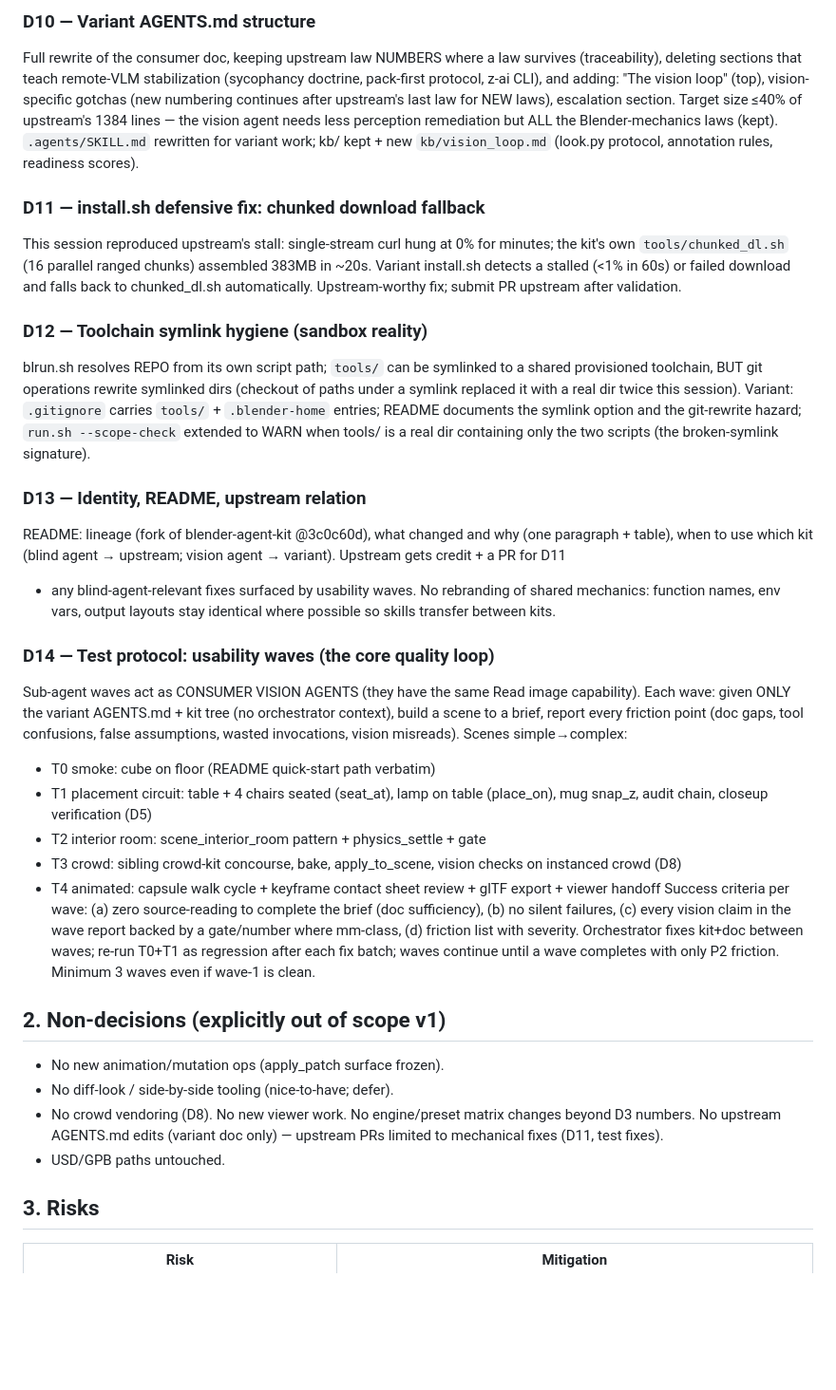
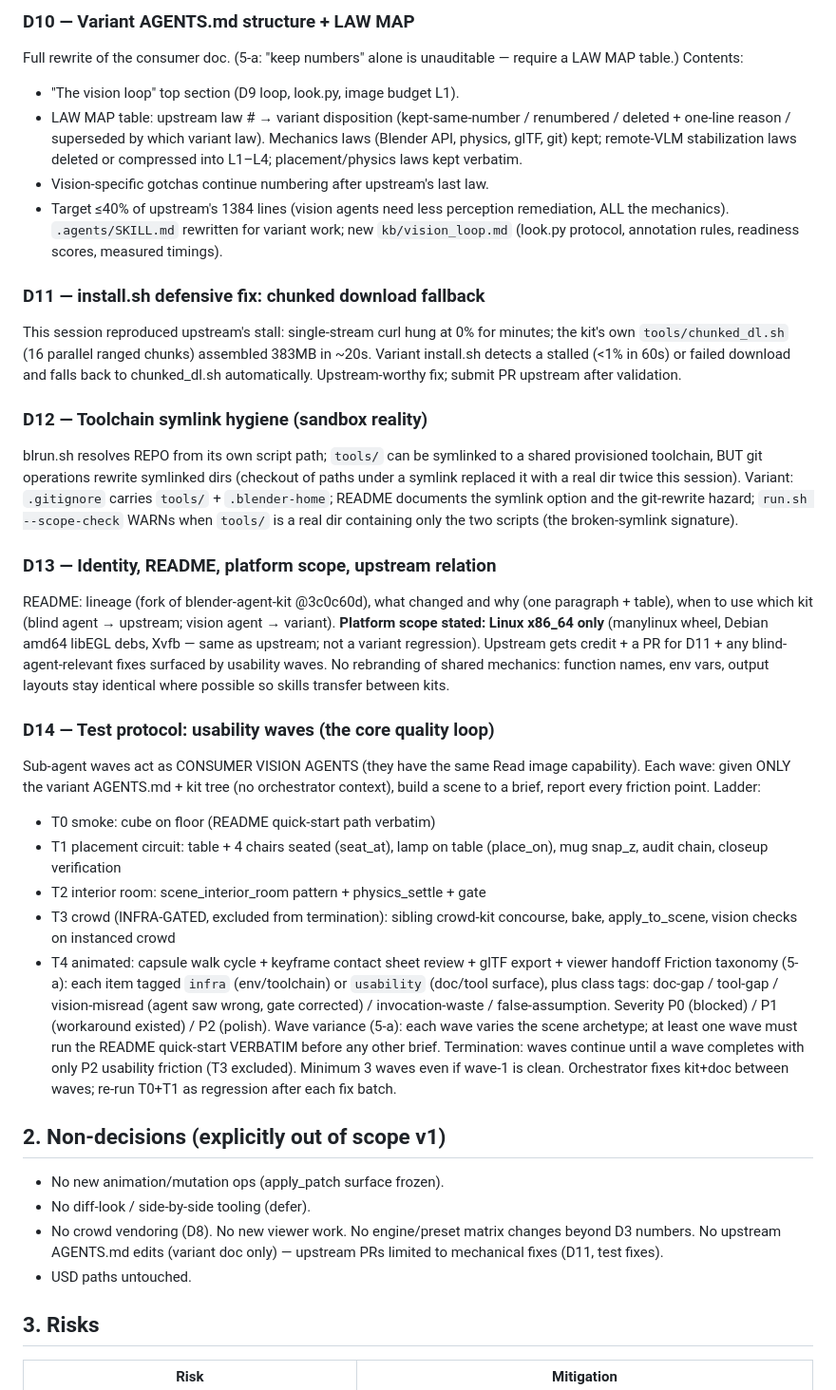
Before and after one commit to zmpc01/blender-vision-kit, a Markdown page: docs/DESIGN_vision_kit_v1.md, the part around one of its changes. Shown at 95% size. GitHub-like rendering; blank space fills up the shorter version.

Commit message:
vision-kit: DESIGN DRAFT-2 — audit 5-a amendments incorporated (state carrier, manifest, L1-L4, LAW MAP, wave protocol)

```diff
--- a/docs/DESIGN_vision_kit_v1.md
+++ b/docs/DESIGN_vision_kit_v1.md
@@ -151,15 +202,18 @@ No new orchestration code in v1 — documentation + existing op surface.
 
-### D10 — Variant AGENTS.md structure
-Full rewrite of the consumer doc, keeping upstream law NUMBERS where a
-law survives (traceability), deleting sections that teach remote-VLM
-stabilization (sycophancy doctrine, pack-first protocol, z-ai CLI), and
-adding: "The vision loop" (top), vision-specific gotchas (new numbering
-continues after upstream's last law for NEW laws), escalation section.
-Target size ≤40% of upstream's 1384 lines — the vision agent needs less
-perception remediation but ALL the Blender-mechanics laws (kept).
-`.agents/SKILL.md` rewritten for variant work; kb/ kept + new
-`kb/vision_loop.md` (look.py protocol, annotation rules, readiness
-scores).
+### D10 — Variant AGENTS.md structure + LAW MAP
+Full rewrite of the consumer doc. (5-a: "keep numbers" alone is
+unauditable — require a LAW MAP table.) Contents:
+- "The vision loop" top section (D9 loop, look.py, image budget L1).
+- LAW MAP table: upstream law # → variant disposition (kept-same-number
+  / renumbered / deleted + one-line reason / superseded by which variant
+  law). Mechanics laws (Blender API, physics, glTF, git) kept; remote-VLM
+  stabilization laws deleted or compressed into L1–L4; placement/physics
+  laws kept verbatim.
+- Vision-specific gotchas continue numbering after upstream's last law.
+- Target ≤40% of upstream's 1384 lines (vision agents need less
+  perception remediation, ALL the mechanics).
+`.agents/SKILL.md` rewritten for variant work; new `kb/vision_loop.md`
+(look.py protocol, annotation rules, readiness scores, measured timings).
 
 ### D11 — install.sh defensive fix: chunked download fallback
 This session reproduced upstream's stall: single-stream curl hung at 0%
@@ -173,47 +227,52 @@ blrun.sh resolves REPO from its own script path; `tools/` can be
 symlinked to a shared provisioned toolchain, BUT git operations rewrite
 symlinked dirs (checkout of paths under a symlink replaced it with a
 real dir twice this session). Variant: `.gitignore` carries `tools/` +
-`.blender-home` entries; README documents the symlink option and the
-git-rewrite hazard; `run.sh --scope-check` extended to WARN when tools/
-is a real dir containing only the two scripts (the broken-symlink
-signature).
+`.blender-home`; README documents the symlink option and the git-rewrite
+hazard; `run.sh --scope-check` WARNs when `tools/` is a real dir
+containing only the two scripts (the broken-symlink signature).
 
-### D13 — Identity, README, upstream relation
+### D13 — Identity, README, platform scope, upstream relation
 README: lineage (fork of blender-agent-kit @3c0c60d), what changed and
 why (one paragraph + table), when to use which kit (blind agent →
-upstream; vision agent → variant). Upstream gets credit + a PR for D11
-+ any blind-agent-relevant fixes surfaced by usability waves. No
-rebranding of shared mechanics: function names, env vars, output
-layouts stay identical where possible so skills transfer between kits.
+upstream; vision agent → variant). **Platform scope stated: Linux
+x86_64 only** (manylinux wheel, Debian amd64 libEGL debs, Xvfb — same
+as upstream; not a variant regression). Upstream gets credit + a PR for
+D11 + any blind-agent-relevant fixes surfaced by usability waves. No
+rebranding of shared mechanics: function names, env vars, output layouts
+stay identical where possible so skills transfer between kits.
 
 ### D14 — Test protocol: usability waves (the core quality loop)
 Sub-agent waves act as CONSUMER VISION AGENTS (they have the same Read
 image capability). Each wave: given ONLY the variant AGENTS.md + kit
 tree (no orchestrator context), build a scene to a brief, report every
-friction point (doc gaps, tool confusions, false assumptions, wasted
-invocations, vision misreads). Scenes simple→complex:
+friction point. Ladder:
 - T0 smoke: cube on floor (README quick-start path verbatim)
-- T1 placement circuit: table + 4 chairs seated (seat_at), lamp on table
-  (place_on), mug snap_z, audit chain, closeup verification (D5)
+- T1 placement circuit: table + 4 chairs seated (seat_at), lamp on
+  table (place_on), mug snap_z, audit chain, closeup verification
 - T2 interior room: scene_interior_room pattern + physics_settle + gate
-- T3 crowd: sibling crowd-kit concourse, bake, apply_to_scene, vision
-  checks on instanced crowd (D8)
-- T4 animated: capsule walk cycle + keyframe contact sheet review + glTF
-  export + viewer handoff
-Success criteria per wave: (a) zero source-reading to complete the brief
-(doc sufficiency), (b) no silent failures, (c) every vision claim in the
-wave report backed by a gate/number where mm-class, (d) friction list
-with severity. Orchestrator fixes kit+doc between waves; re-run T0+T1 as
-regression after each fix batch; waves continue until a wave completes
-with only P2 friction. Minimum 3 waves even if wave-1 is clean.
+- T3 crowd (INFRA-GATED, excluded from termination): sibling crowd-kit
+  concourse, bake, apply_to_scene, vision checks on instanced crowd
+- T4 animated: capsule walk cycle + keyframe contact sheet review +
+  glTF export + viewer handoff
+Friction taxonomy (5-a): each item tagged `infra` (env/toolchain) or
+`usability` (doc/tool surface), plus class tags: doc-gap / tool-gap /
+vision-misread (agent saw wrong, gate corrected) / invocation-waste /
+false-assumption. Severity P0 (blocked) / P1 (workaround existed) /
+P2 (polish).
+Wave variance (5-a): each wave varies the scene archetype; at least one
+wave must run the README quick-start VERBATIM before any other brief.
+Termination: waves continue until a wave completes with only P2
+usability friction (T3 excluded). Minimum 3 waves even if wave-1 is
+clean. Orchestrator fixes kit+doc between waves; re-run T0+T1 as
+regression after each fix batch.
 
 ## 2. Non-decisions (explicitly out of scope v1)
 - No new animation/mutation ops (apply_patch surface frozen).
-- No diff-look / side-by-side tooling (nice-to-have; defer).
+- No diff-look / side-by-side tooling (defer).
 - No crowd vendoring (D8). No new viewer work. No engine/preset matrix
   changes beyond D3 numbers. No upstream AGENTS.md edits (variant doc
   only) — upstream PRs limited to mechanical fixes (D11, test fixes).
-- USD/GPB paths untouched.
+- USD paths untouched.
 
 ## 3. Risks
 | Risk | Mitigation |
```
Also changed, not shown: other parts of docs/DESIGN_vision_kit_v1.md (+147 -80 lines).
